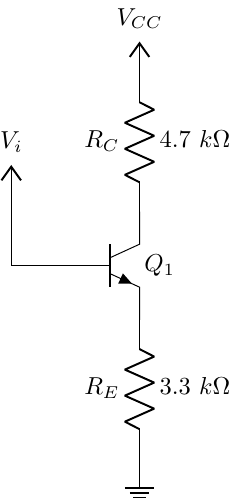
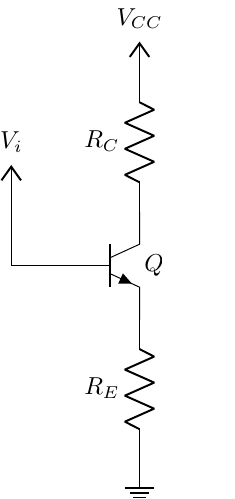
Before and after one commit to julianodb/electronic_circuits_diagrams, a LaTeX figure (src/npn_re_rc.tex): the whole page. Compiled offline with pdfLaTeX.

Commit message:
remove resistor values from npn_re_rc

```diff
--- a/src/npn_re_rc.tex
+++ b/src/npn_re_rc.tex
@@ -3,9 +3,9 @@
 \begin{document}
 \begin{circuitikz}
 \draw (0,0) node[npn](Q1){$Q_1$}
-(Q1.E) to[R, l_=$R_E$, a^=$3.3\ k\Omega$] ++(0,-2) node[ground](GND){}
+(Q1.E) to[R, l_=$R_E$] ++(0,-2) node[ground](GND){}
 (Q1.B) -| ++(-1,1) node[vcc]{$V_i$}
-(Q1.C) to[R=$R_C$, a=$4.7\ k\Omega$] ++(0,2) node[vcc]{$V_{CC}$}
+(Q1.C) to[R=$R_C$] ++(0,2) node[vcc]{$V_{CC}$}
 ;
 \end{circuitikz}
 \end{document}
```
